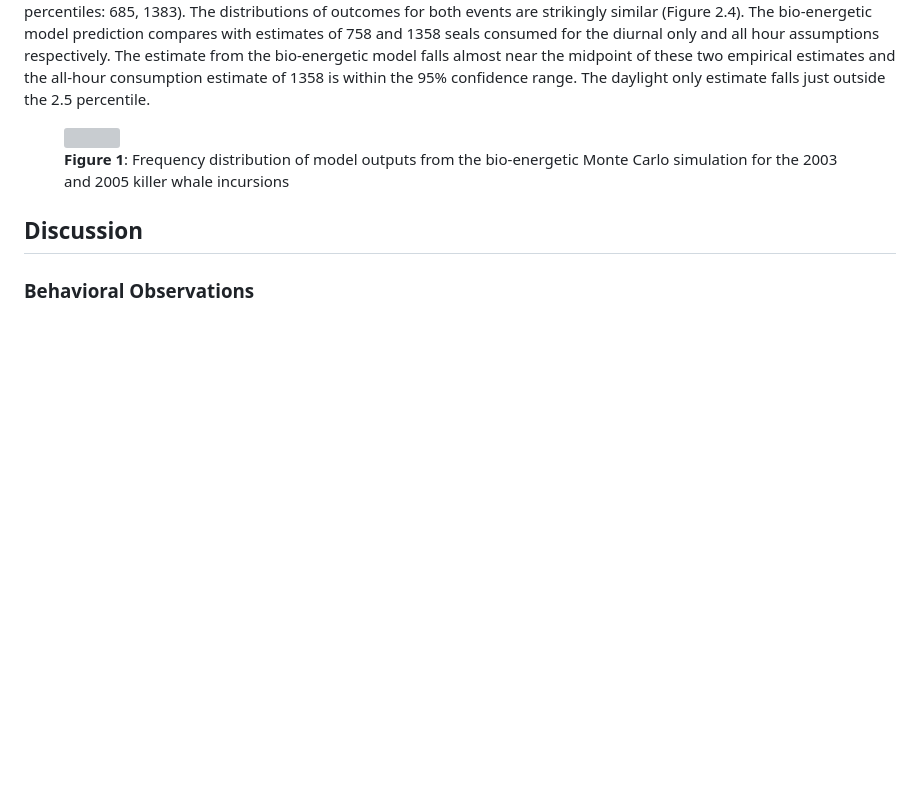
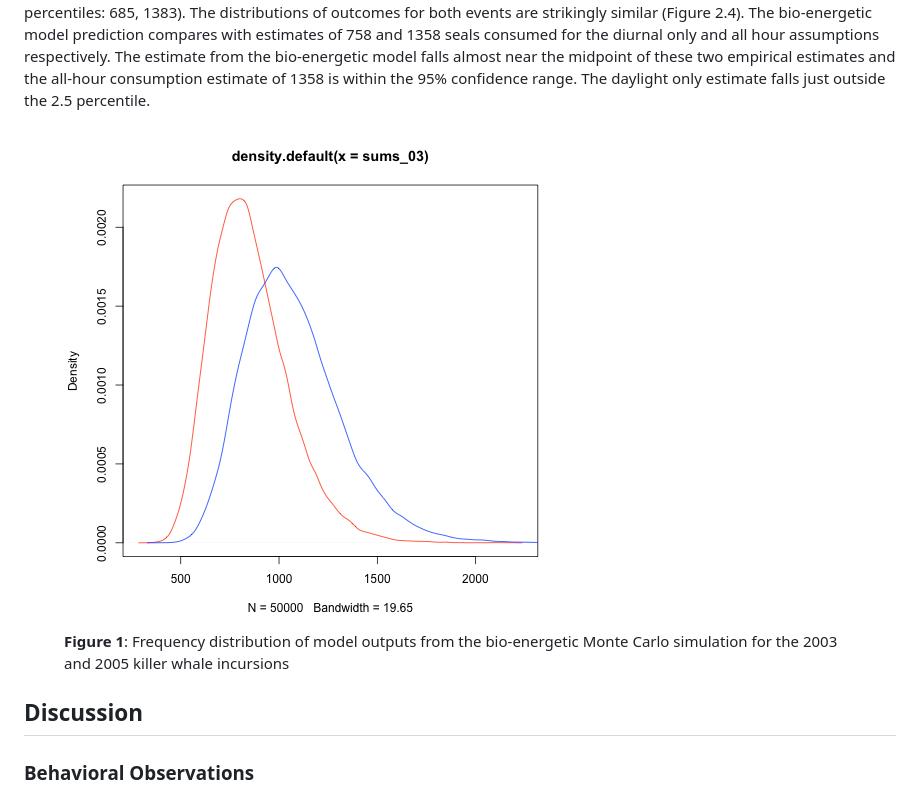
Before and after one commit to jmlondon/hc_whales, a Markdown page: hc_whales.md, the part around the change. Rendered like a GitHub page; pictures changed too: figure/mc-density-plot.png (added); blank space fills up the shorter version; grey boxes are pictures that could not be loaded.

Commit message:
KNIT FILE TO INCLUDE MC DENSITY FIGURE

```diff
--- a/hc_whales.md
+++ b/hc_whales.md
@@ -173,7 +173,7 @@ The values of 2798 kcal/kg for the 49kg sub-adult and 3590 kcal/kg for the 19kg
 
 The bio-energetic Monte Carlo simulation for the 2003 event resulted in a median outcome of 997 seals consumed (5th and 95th percentiles: 708, 1435). For the 2005 event, the median outcome determined from the model was 960 (2.5 and 97.5 percentiles: 685, 1383). The distributions of outcomes for both events are strikingly similar (Figure 2.4). The bio-energetic model prediction compares with estimates of 758 and 1358 seals consumed for the diurnal only and all hour assumptions respectively. The estimate from the bio-energetic model falls almost near the midpoint of these two empirical estimates and the all-hour consumption estimate of 1358 is within the 95% confidence range. The daylight only estimate falls just outside the 2.5 percentile.
 
-<figure><img src="figure/unnamed-chunk-2.png"><figcaption><strong>Figure 1</strong>: Frequency distribution of model outputs from the bio-energetic Monte Carlo simulation for the 2003 and 2005 killer whale incursions</figcaption></figure>
+<figure><img src="figure/mc-density-plot.png"><figcaption><strong>Figure 1</strong>: Frequency distribution of model outputs from the bio-energetic Monte Carlo simulation for the 2003 and 2005 killer whale incursions</figcaption></figure>
 
 
 ## Discussion
```
Also changed, not shown: 1 other file.
